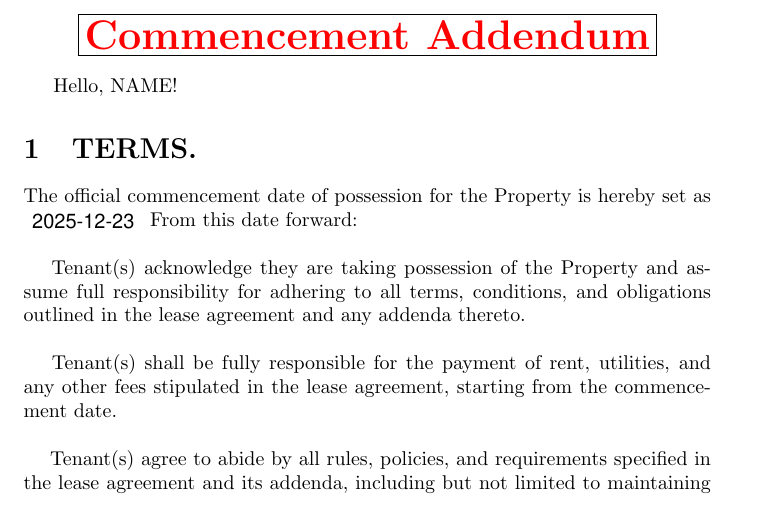
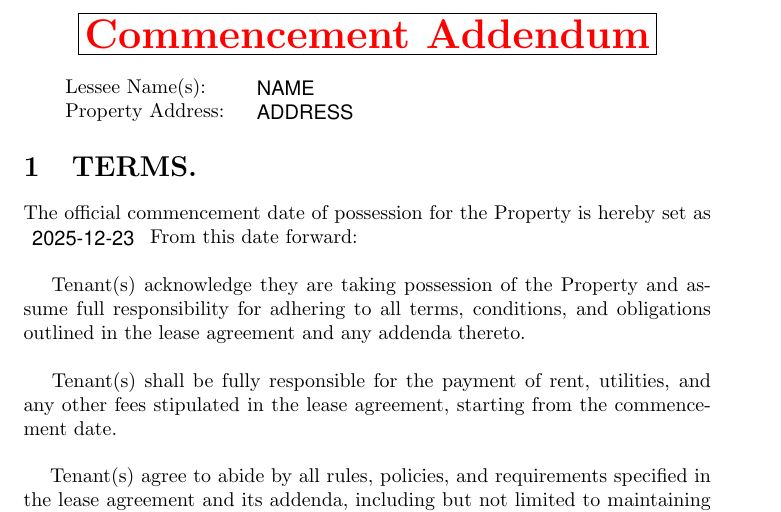
Before and after one commit to smirs/latex-to-pdf, a LaTeX document (latex_templates/template.tex): part of the page before the commit and part of page 1 of 2 after it, cut so that both start at the same text. Compiled offline with pdfLaTeX.

Commit message:
fix tenantinfo

```diff
--- a/latex_templates/template.tex
+++ b/latex_templates/template.tex
@@ -14,7 +14,7 @@
 		\centering \fbox{\huge \textcolor{red}{\textbf{Commencement Addendum}}}
 	\end{center}
 
-Hello, \TenantNames!
+\tenantinfo{}{}
 
 
 	\section{TERMS.}
```
Also changed, not shown: latex_templates/template.pdf, 4 other files.
